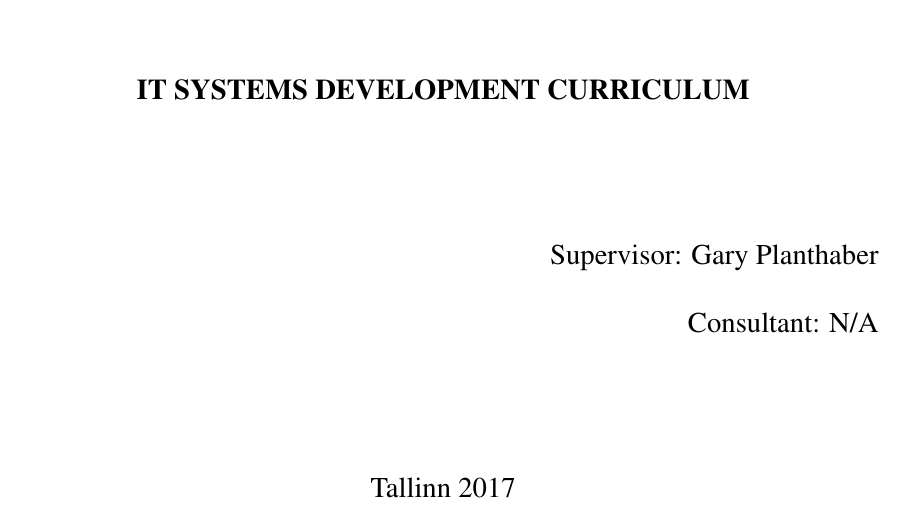
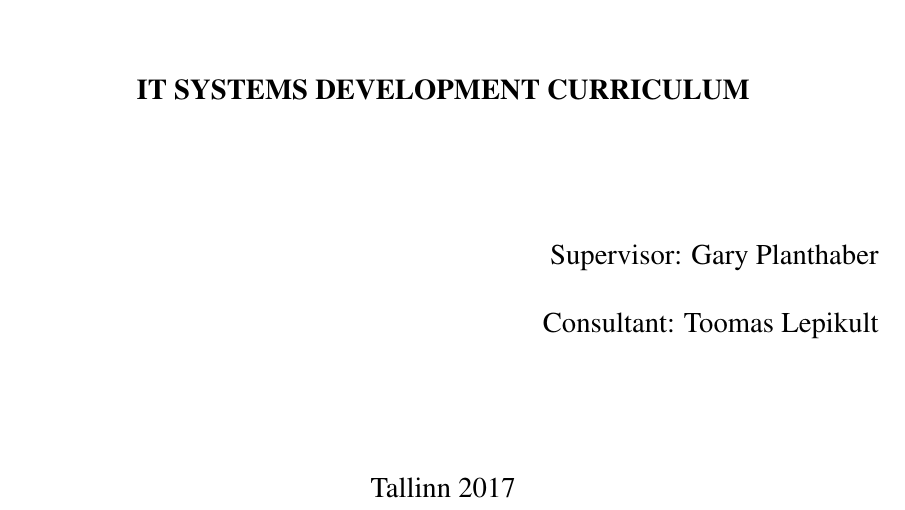
Before and after one commit to Tarpsvo/iOS-Scroll-Performance-Thesis, a LaTeX thesis (Paper/thesis.tex): part of page 1 of 34, cut so that both start at the same text. Compiled offline with pdfLaTeX; an older LaTeX class or package is replaced by its successor.

Commit message:
Add consultant

```diff
--- a/Paper/thesis.tex
+++ b/Paper/thesis.tex
@@ -47,7 +47,7 @@
 \author{Tarvo Reinpalu}
 \curriculum{IT systems development curriculum}
 \supervisor{Gary Planthaber}
-\consultant{N/A}
+\consultant{Toomas Lepikult}
 \end{itkTitlePage}
 
 
```
